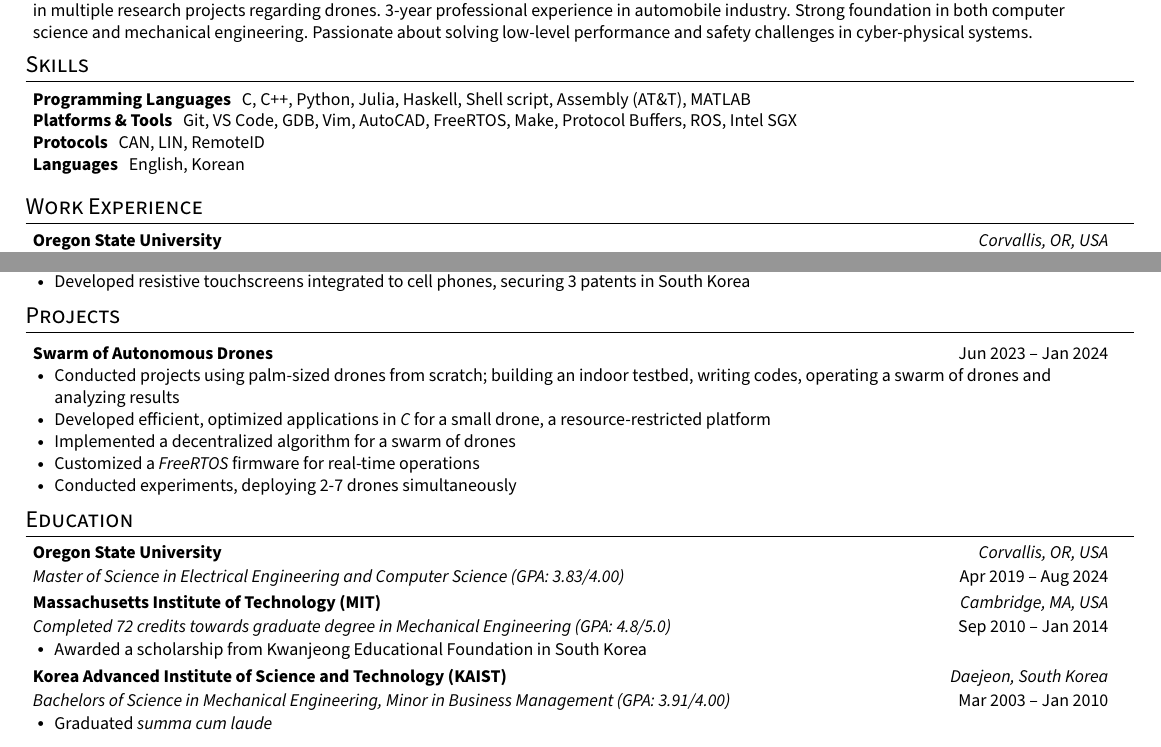
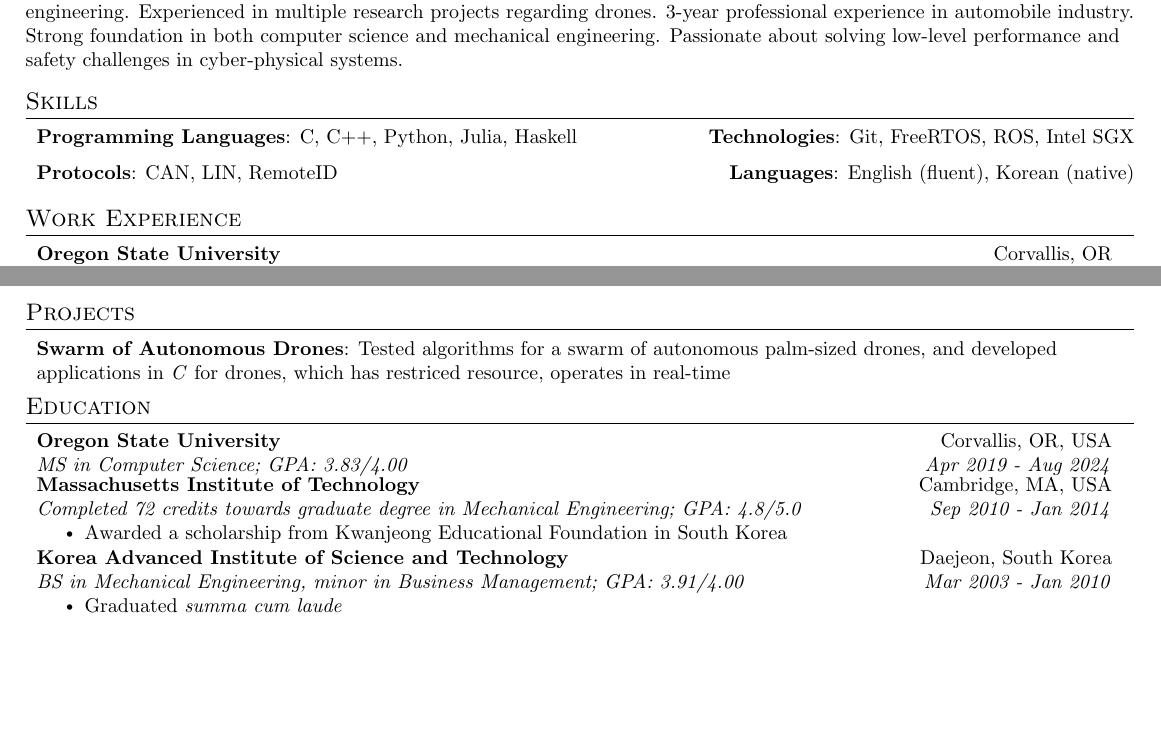
Before and after one commit to imreburn/imreburn.github.io, a LaTeX CV (jinhongchoi-resume.tex): two parts of the page, joined at a grey line, cut so that both start at the same text, the shorter picture padded with empty space. Compiled offline with pdfLaTeX.

Commit message:
new template

```diff
--- a/jinhongchoi-resume.tex
+++ b/jinhongchoi-resume.tex
@@ -5,7 +5,7 @@
 % License : MIT
 %------------------------
 
-\documentclass[letterpaper,10.5pt]{article}
+\documentclass[letterpaper,11pt]{article}
 
 \usepackage{latexsym}
 \usepackage[empty]{fullpage}
@@ -31,7 +31,7 @@
 % \usepackage[sfdefault]{FiraSans}
 % \usepackage[sfdefault]{roboto}
 % \usepackage[sfdefault]{noto-sans}
-\usepackage[default]{sourcesanspro}
+% \usepackage[default]{sourcesanspro}
 
 % serif
 % \usepackage{CormorantGaramond}
@@ -116,10 +99,9 @@
 
 \renewcommand\labelitemii{$\vcenter{\hbox{\tiny$\bullet$}}$}
 
-\newcommand{\resumeSubHeadingListStart}{\begin{itemize}[leftmargin=0.05in, label={}]}
+\newcommand{\resumeSubHeadingListStart}{\begin{itemize}[leftmargin=*, label={}]}
 \newcommand{\resumeSubHeadingListEnd}{\end{itemize}}
-\newcommand{\resumeItemListStart}{\vspace{-0.2em}\begin{itemize}[itemsep=0em, leftmargin=0.15in, rightmargin=1cm]}
-% \newcommand{\resumeItemListStart}{\begin{itemize}}
+\newcommand{\resumeItemListStart}{\begin{itemize}}
 \newcommand{\resumeItemListEnd}{\end{itemize}\vspace{-6pt}}
 
 %-------------------------------------------
@@ -153,32 +136,48 @@
 
 \section{Summary}
 \vspace{-2pt}
-\begin{itemize}[leftmargin=0.05in, label={}, rightmargin=0.2in]
-\small{\item{Result-driven Embedded Software Engineer with a multidisciplinary background in computer science and mechanical engineering. Experienced in multiple research projects regarding drones. 3-year professional experience in automobile industry. Strong foundation in both computer science and mechanical engineering. Passionate about solving low-level performance and safety challenges in cyber-physical systems.}}
+\resumeItem{Result-driven Embedded Software Engineer with a multidisciplinary background in computer science and mechanical engineering. Experienced in multiple research projects regarding drones. 3-year professional experience in automobile industry. Strong foundation in both computer science and mechanical engineering. Passionate about solving low-level performance and safety challenges in cyber-physical systems.}
+% \begin{itemize}[leftmargin=0.05in, label={}, rightmargin=0.2in]
+% \small{\item{Result-driven Embedded Software Engineer with a multidisciplinary background in computer science and mechanical engineering. Experienced in multiple research projects regarding drones. 3-year professional experience in automobile industry. Strong foundation in both computer science and mechanical engineering. Passionate about solving low-level performance and safety challenges in cyber-physical systems.}}
+% \end{itemize}\vspace{-1.5em}
 % Seeking an Embedded Software Engineering
 % detail-oriented
 % sucessfully led a project from the scratch
 % specialty, strength
 % \small{\item{Experienced in multiple cyber-physical system (CPS) projects, with a particular focus on drones during an MS in Computer Science. Strong foundation in both computer science and mechanical engineering. Driven by a vision to develop secure and advanced middleware to meet evolving demands across various CPS applications, ranging from IoT devices to ground and aerial vehicles.}}
-\end{itemize}\vspace{-1.5em}
 
 %-----------PROGRAMMING SKILLS-----------
 \section{Skills}
- \begin{itemize}[leftmargin=0.05in, label={}]
-    \small{\item{
-     \textbf{Programming Languages}{~~~C, C++, Python, Julia, Haskell, Shell script, Assembly (AT\&T), MATLAB} \\
-     \textbf{Platforms \& Tools}{~~~Git, VS Code, GDB, Vim, AutoCAD, FreeRTOS, Make, Protocol Buffers, ROS, Intel SGX}\\
-     \textbf{Protocols}{~~~CAN, LIN, RemoteID}\\
-     \textbf{Languages}{~~~English, Korean}
-    }}
- \end{itemize}
+ \resumeSubHeadingListStart
+  \item{
+    \textbf{Programming Languages}{: C, C++, Python, Julia, Haskell}
+    \hfill
+    \textbf{Technologies}{: Git, FreeRTOS, ROS, Intel SGX}
+  }
+  \item{
+    \textbf{Protocols}{: CAN, LIN, RemoteID}
+    \hfill
+    \textbf{Languages}{: English (fluent), Korean (native)}
+  }
+ \resumeSubHeadingListEnd
+
+% \small{\item{
+%   \textbf{Programming Languages}{~~~C, C++, Python, Julia, Haskell, Shell script, Assembly (AT\&T), MATLAB} \\
+%   \textbf{Platforms \& Tools}{~~~Git, VS Code, GDB, Vim, AutoCAD, FreeRTOS, Make, Protocol Buffers, ROS, Intel SGX}\\
+%   \textbf{Protocols}{~~~CAN, LIN, RemoteID}\\
+%   \textbf{Languages}{~~~English, Korean}
+% }}
 
 
 %-----------EXPERIENCE-----------
 \section{Work Experience}
   \resumeSubHeadingListStart
 
-    \resumeSubheadingNew
-      {Oregon State University}{Corvallis, OR, USA}
-      {Graduate Research Assistant and Graduate Teaching Assistant}{Jun 2020 -- Jun 2024}
+    \resumeSubheading
+      {Oregon State University}{Corvallis, OR}
+      {Research and Teaching Assistant}{Jun 2020 - Jun 2024}
       \resumeItemListStart
+        \resumeItem{\textbf{Drone Security}: Surveyed cyber-physical security and safety of autonomous drones, funded by Federal Aviation Administration~(FAA)}
+        % \resumeItem{Published a survey paper on data injection attacks against sensors (e.g. IMU, microphone, GPS, Lidar), commonly equipped in modern cyber-physical and embedded systems such as drones, ground vehicles and smart speakers}
+        \resumeItem{\textbf{Nonverbal Robot Expression}: Enhanced human-robot teaming via improvement in nonverbal robot expression, funded by Oregon Manufacturing Innovation Center (OMIC)}
+        \resumeItem{\textbf{Teaching}: Lectured labs, held office hours, and graded exams and assignments  for core graduate courses - Operating Systems II, Algorithms and Data Structures}
@@ -214,9 +209,9 @@
 
     \resumeSubheadingNew
       {Hantouch}{Seoul, South Korea}
-      {Researcher (alternative to mandatory military service)}{Feb 2007 -- May 2009}
+      {Researcher (Alternative Military Service Program)}{Feb 2007 - May 2009}
       \resumeItemListStart
-        \resumeItem{Developed resistive touchscreens integrated to cell phones, securing 3 patents in South Korea
+        \resumeItem{Engineered resistive touchscreens for mobile integration, resulting in 3 patents granted in South Korea
         % \\ (Application Numbers: 10-2008-0070246, 10-2008-0056270, 10-2007-0113098)
         }
       \resumeItemListEnd
@@ -227,53 +222,26 @@
 %-----------PROJECTS-----------
 \section{Projects}
     \resumeSubHeadingListStart
-      \resumeProjectHeading
-          {\textbf{Swarm of Autonomous Drones}}{\small Jun 2023 -- Jan 2024}
-          \resumeItemListStart
-            \resumeItem{Conducted projects using palm-sized drones from scratch; building an indoor testbed, writing codes, operating a swarm of drones and analyzing results}
-            \resumeItem{Developed efficient, optimized applications in \textit{C} for a small drone, a resource-restricted platform}
-            \resumeItem{Implemented a decentralized algorithm for a swarm of drones}
-            \resumeItem{Customized a \textit{FreeRTOS} firmware for real-time operations
-}
-            \resumeItem{Conducted experiments, deploying 2-7 drones simultaneously}
-          \resumeItemListEnd
-      % \resumeProjectHeading
-      %     {\textbf{Applying a Decentralized Algorithm to a Swarm of Drones} $|$ \emph{C, Python}}{\small Jan 2024 -- Aug 2024}
-      %     \resumeItemListStart
-      %       \resumeItem{Implemented a decentralized algorithm for a swarm of drones to detect a global predicate}
-      %       \resumeItem{Operated a swarm of drones to test the algorithm}
-      %     \resumeItemListEnd
-      % % \resumeProjectHeading
-          % {\textbf{Simple Paintball} $|$ \emph{Spigot API, Java, Maven, TravisCI, Git}}{May 2018 -- May 2020}
-          % \resumeItemListStart
-          %   \resumeItem{Developed a Minecraft server plugin to entertain kids during free time for a previous job}
-          %   \resumeItem{Published plugin to websites gaining 2K+ downloads and an average 4.5/5-star review}
-          %   \resumeItem{Implemented continuous delivery using TravisCI to build the plugin upon new a release}
-          %   \resumeItem{Collaborated with Minecraft server administrators to suggest features and get feedback about the plugin}
-          % \resumeItemListEnd
+      \resumeSubItem{\textbf{Swarm of Autonomous Drones}: Tested algorithms for a swarm of autonomous palm-sized drones, and developed applications in \textit{C} for drones, which has restriced resource, operates in real-time}
     \resumeSubHeadingListEnd
 
 
 %-----------EDUCATION-----------
 \section{Education}
   \resumeSubHeadingListStart
-    \resumeSubheadingNew
+    \resumeSubheading
       {Oregon State University}{Corvallis, OR, USA}
-      {Master of Science in  Electrical Engineering and Computer Science (GPA: 3.83/4.00)}{Apr 2019 -- Aug 2024}
-      % \resumeItemListStart
-      %   \resumeItem{{\textbf{Topic:}~A Swarm of Drones Detecting Global Predicate in Real-time via Decentralized Algorithm}}
-      % \resumeItemListEnd
-
-    \resumeSubheadingNew
-      {Massachusetts Institute of Technology (MIT)}{Cambridge, MA, USA}
-      {Completed 72 credits towards graduate degree in Mechanical Engineering (GPA: 4.8/5.0)}{Sep 2010 -- Jan 2014}
+      {MS in  Computer Science; GPA: 3.83/4.00}{Apr 2019 - Aug 2024}
+    \resumeSubheading
+      {Massachusetts Institute of Technology}{Cambridge, MA, USA}
+      {Completed 72 credits towards graduate degree in Mechanical Engineering; GPA: 4.8/5.0}{Sep 2010 - Jan 2014}
       \resumeItemListStart
         \resumeItem{Awarded a scholarship from Kwanjeong Educational Foundation in South Korea}
       \resumeItemListEnd
 
-    \resumeSubheadingNew
-      {Korea Advanced Institute of Science and Technology (KAIST)}{Daejeon, South Korea}
-      {Bachelors of Science in Mechanical Engineering, Minor in Business Management (GPA: 3.91/4.00)}{Mar 2003 -- Jan 2010}
+    \resumeSubheading
+      {Korea Advanced Institute of Science and Technology}{Daejeon, South Korea}
+      {BS in Mechanical Engineering, minor in Business Management; GPA: 3.91/4.00}{Mar 2003 - Jan 2010}
       \resumeItemListStart
         \resumeItem{Graduated \textit{summa cum laude}}
       \resumeItemListEnd
```
Also changed, not shown: jinhongchoi-resume.tex (117 more changed lines).
